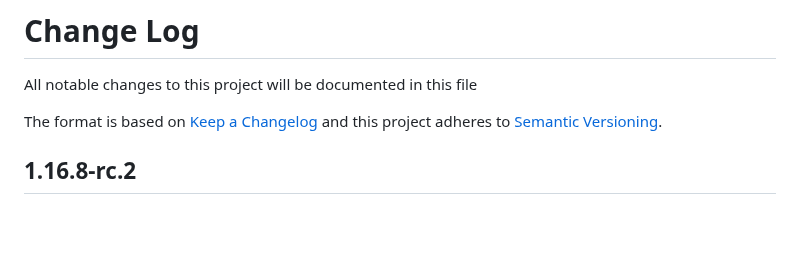
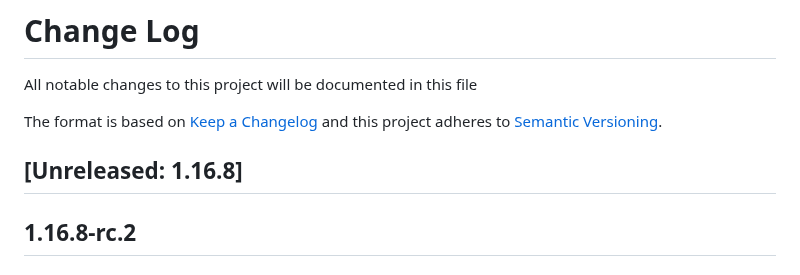
Before and after one commit to formio/formio-workers, a Markdown page: Changelog.md, the part around the change. Rendered like a GitHub page; blank space fills up the shorter version.

```diff
--- a/Changelog.md
+++ b/Changelog.md
@@ -3,6 +3,8 @@ All notable changes to this project will be documented in this file
 
 The format is based on [Keep a Changelog](http://keepachangelog.com/)
 and this project adheres to [Semantic Versioning](http://semver.org/).
+
+## [Unreleased: 1.16.8]
 
 ## 1.16.8-rc.2
 ### Changed
```
